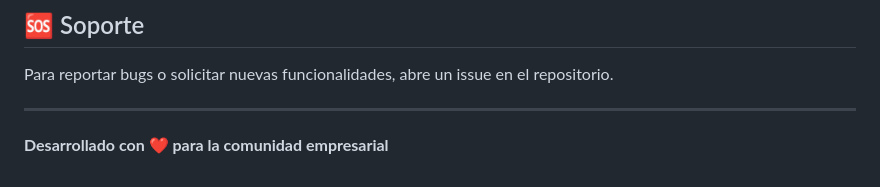
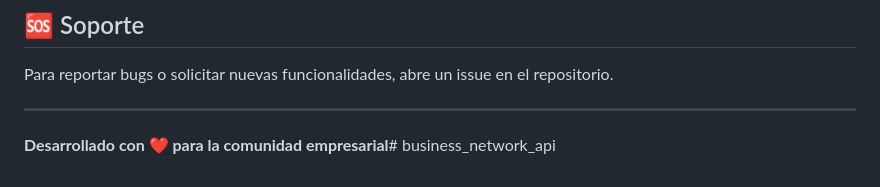
Before and after one commit to devexsolutions/business-network-app, a Markdown page: README.md, the part around the change. Rendered like a GitHub page.

Commit message:
primer commit

```diff
--- a/README.md
+++ b/README.md
@@ -218,4 +218,4 @@ Para reportar bugs o solicitar nuevas funcionalidades, abre un issue en el repos
 
 ---
 
-**Desarrollado con ❤️ para la comunidad empresarial**
+**Desarrollado con ❤️ para la comunidad empresarial**# business_network_api
```
